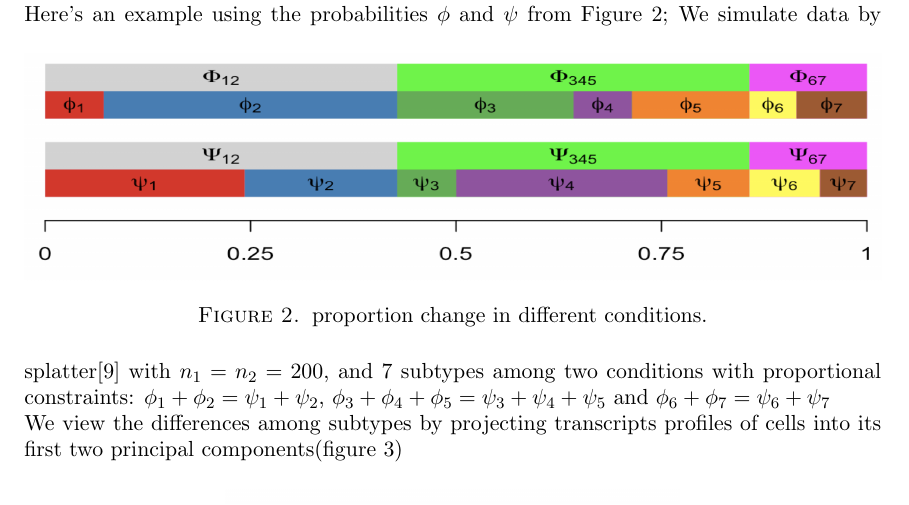
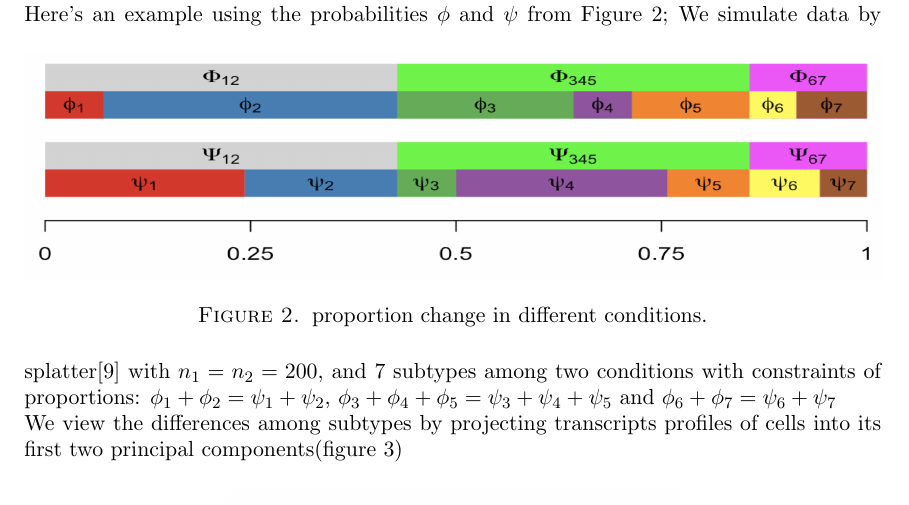
Before and after one commit to wiscstatman/scDDboost-fullproject, a LaTeX paper (paper/mkn-v1.tex): part of page 10 of 27, cut so that both start at the same text. Compiled offline with pdfLaTeX.

```diff
--- a/paper/mkn-v1.tex
+++ b/paper/mkn-v1.tex
@@ -468,7 +468,7 @@
   \caption{proportion change in different conditions.}
   \label{fig:2}
 \end{figure}
-We simulate data by splatter\cite{ref:Zappia} with $n_1=n_2=200$, and 7 subtypes among two conditions with proportional constraints: $\phi_1 + \phi_2 = \psi_1 + \psi_2$, $\phi_3 + \phi_4 +\phi_5 = \psi_3 + \psi_4 + \psi_5$ and $\phi_6 + \phi_7 = \psi_6 + \psi_7$\\
+We simulate data by splatter\cite{ref:Zappia} with $n_1=n_2=200$, and 7 subtypes among two conditions with constraints of proportions: $\phi_1 + \phi_2 = \psi_1 + \psi_2$, $\phi_3 + \phi_4 +\phi_5 = \psi_3 + \psi_4 + \psi_5$ and $\phi_6 + \phi_7 = \psi_6 + \psi_7$\\
 We view the differences among subtypes by projecting transcripts profiles of cells into its first two principal components(figure 3)
 \begin{figure}[h!]
   \includegraphics[height=8cm, width=8cm]{pca.png}
```
Also changed, not shown: paper/mkn-v1.pdf, 2 other files.
